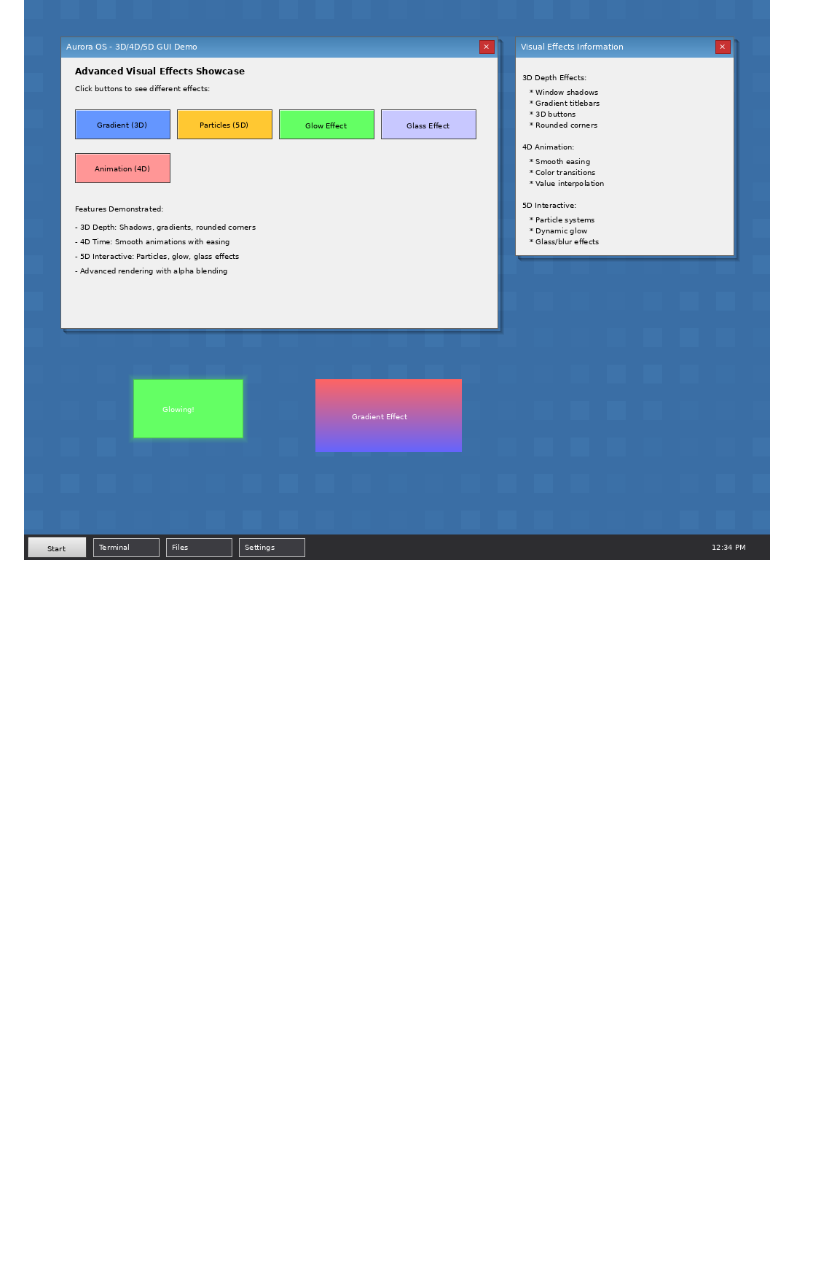
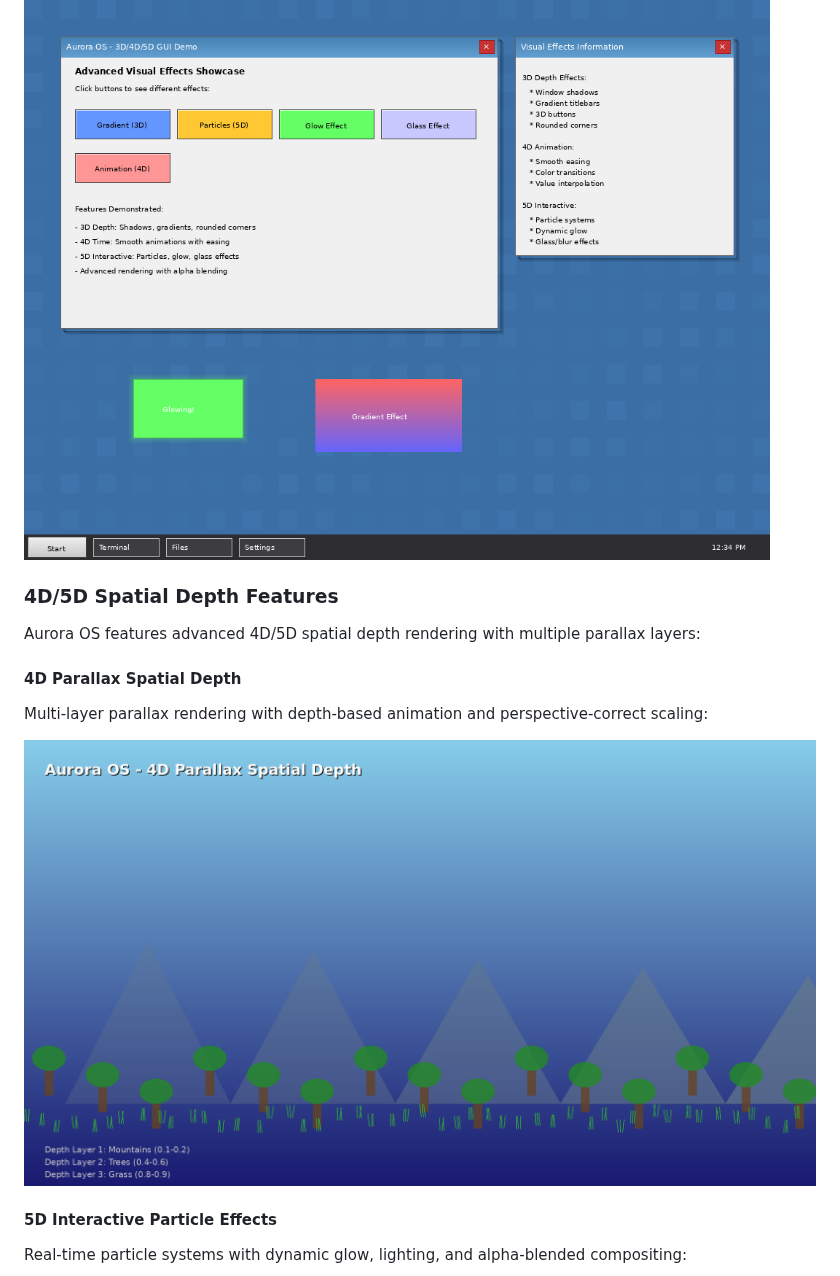
Before and after one commit to kamer1337/aurora-os, a Markdown page: README.md, the part around one of its changes. Drawn GitHub-style; pictures changed too: screenshots/aurora-os-4d-parallax-depth.png (added); blank space fills up the shorter version.

Commit message:
Add 4D/5D spatial depth demonstration screenshots
Co-authored-by: kamer1337 <18437274+kamer1337@users.noreply.github.com>

```diff
--- a/README.md
+++ b/README.md
@@ -52,3 +52,17 @@ Interactive start menu for launching applications and accessing system features:
 
 ![Aurora OS Visual Effects](screenshots/aurora-os-effects.png)
 
+### 4D/5D Spatial Depth Features
+
+Aurora OS features advanced 4D/5D spatial depth rendering with multiple parallax layers:
+
+#### 4D Parallax Spatial Depth
+
+Multi-layer parallax rendering with depth-based animation and perspective-correct scaling:
+
+![Aurora OS 4D Parallax Depth](screenshots/aurora-os-4d-parallax-depth.png)
+
+#### 5D Interactive Particle Effects
+
+Real-time particle systems with dynamic glow, lighting, and alpha-blended compositing:
+
```
Also changed, not shown: other parts of README.md (+22 -0 lines), screenshots/aurora-os-4d-5d-showcase.png (added), screenshots/aurora-os-5d-glass-blur.png (added), screenshots/aurora-os-5d-particle-effects.png (added), screenshots/aurora-os-live-wallpaper-depth.png (added).
